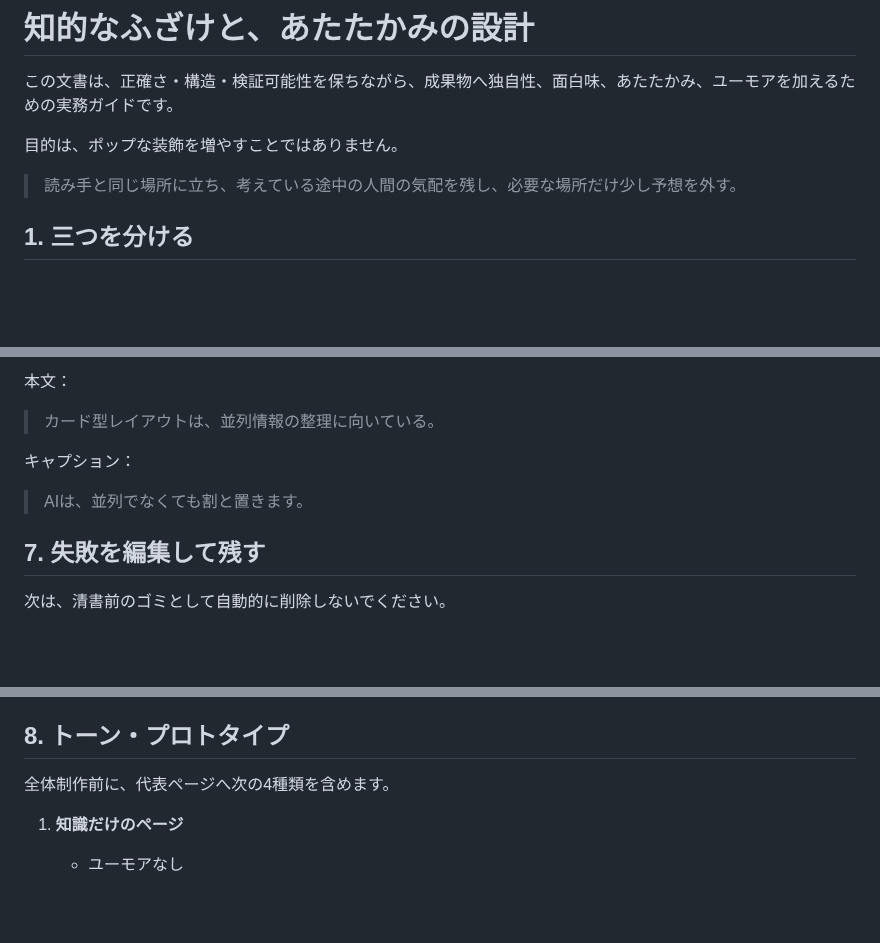
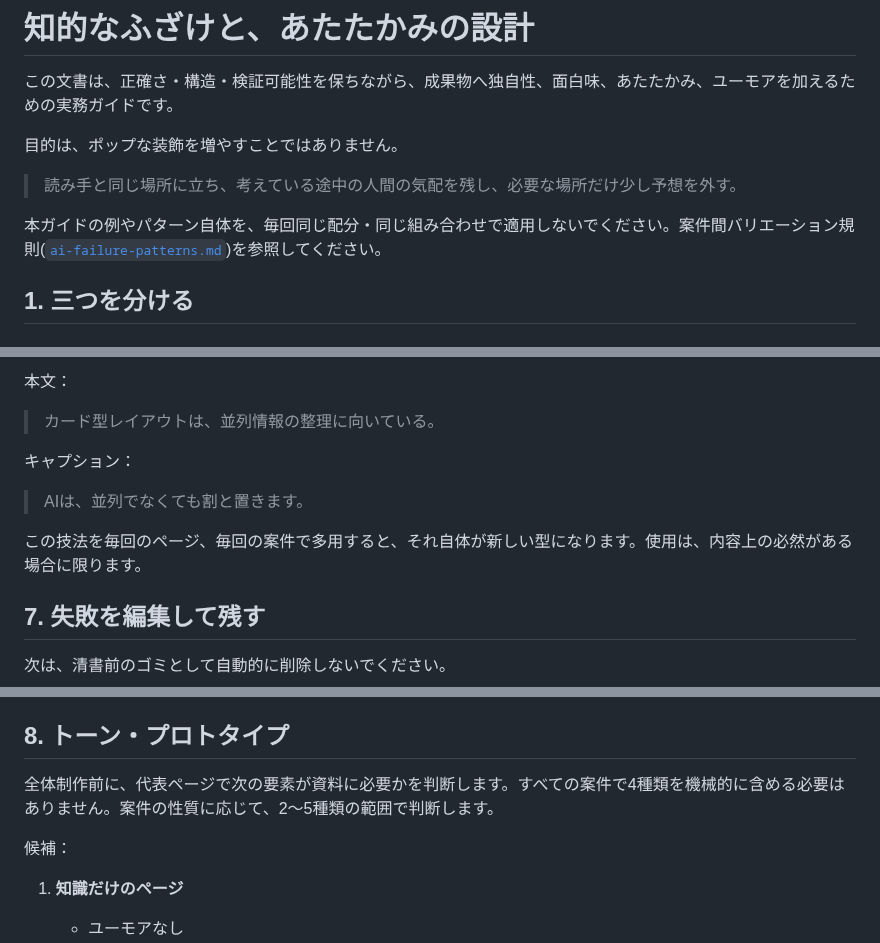
Before and after one commit to silovar-uk/designmd, a Markdown page: docs/playful-editoriality.md, 3 parts joined by grey strips. Drawn GitHub-style; blank space fills up the shorter version.

Commit message:
docs: 二次テンプレ化を解消(playful-editoriality・question-blocks・learning-materials)
Co-Authored-By: Claude Sonnet 5 <noreply@anthropic.com>

```diff
--- a/docs/playful-editoriality.md
+++ b/docs/playful-editoriality.md
@@ -5,6 +5,8 @@
 目的は、ポップな装飾を増やすことではありません。
 
 > 読み手と同じ場所に立ち、考えている途中の人間の気配を残し、必要な場所だけ少し予想を外す。
+
+本ガイドの例やパターン自体を、毎回同じ配分・同じ組み合わせで適用しないでください。案件間バリエーション規則([`ai-failure-patterns.md`](ai-failure-patterns.md))を参照してください。
 
 ## 1. 三つを分ける
 
@@ -149,6 +151,8 @@
 
 > AIは、並列でなくても割と置きます。
 
+この技法を毎回のページ、毎回の案件で多用すると、それ自体が新しい型になります。使用は、内容上の必然がある場合に限ります。
+
 ## 7. 失敗を編集して残す
 
 次は、清書前のゴミとして自動的に削除しないでください。
@@ -166,7 +170,9 @@
 
 ## 8. トーン・プロトタイプ
 
-全体制作前に、代表ページへ次の4種類を含めます。
+全体制作前に、代表ページで次の要素が資料に必要かを判断します。すべての案件で4種類を機械的に含める必要はありません。案件の性質に応じて、2〜5種類の範囲で判断します。
+
+候補：
 
 1. **知識だけのページ**
    - ユーモアなし
```
Also changed, not shown: other parts of docs/playful-editoriality.md (+2 -0 lines), docs/learning-materials.md (+2 -2 lines), docs/question-blocks.md (+3 -1 lines).
